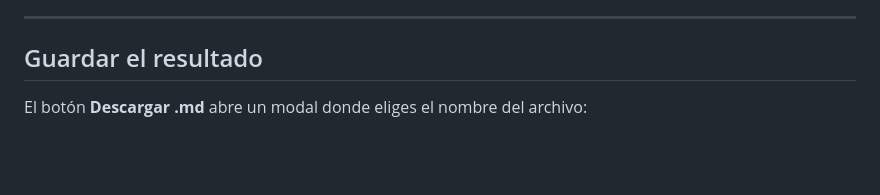
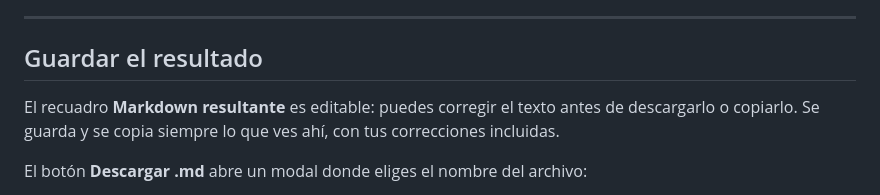
Before and after one commit to Rafael-VH/Vitale-Old, a Markdown page: docs/guia-de-uso.md, the part around the change. GitHub-like rendering; blank space fills up the shorter version.

Commit message:
docs(arquitectura,guia): reflect the editable Markdown result

```diff
--- a/docs/guia-de-uso.md
+++ b/docs/guia-de-uso.md
@@ -121,6 +121,10 @@ recuadro de carga.
 
 ## Guardar el resultado
 
+El recuadro **Markdown resultante** es editable: puedes corregir el texto antes
+de descargarlo o copiarlo. Se guarda y se copia siempre lo que ves ahí, con tus
+correcciones incluidas.
+
 El botón **Descargar .md** abre un modal donde eliges el nombre del archivo:
 
 - Si cargaste un archivo, el nombre se propone a partir de él (sin la extensión
```
Also changed, not shown: docs/arquitectura.md (+1 -1 lines).
